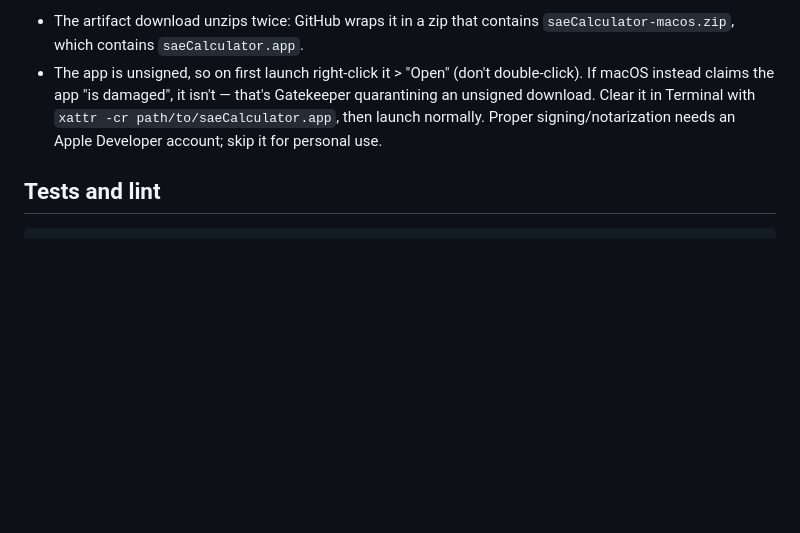
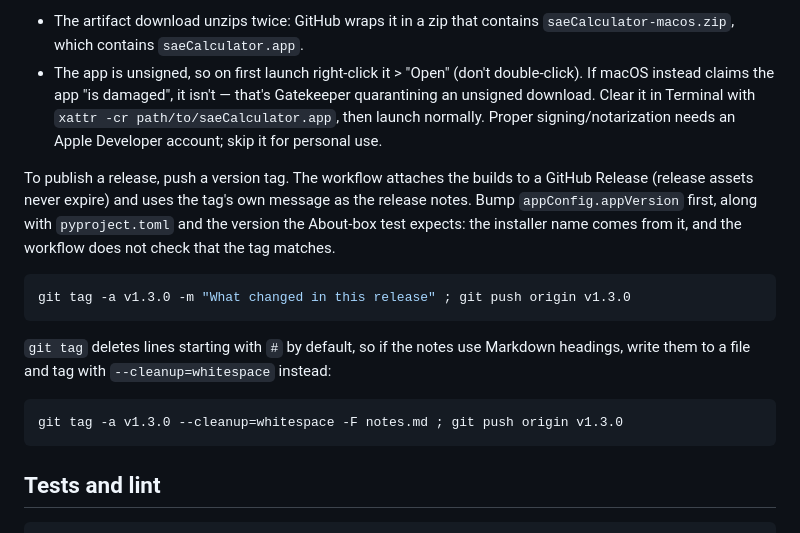
Before and after one commit to Charette-AI-Group/saeCalculator, a Markdown page: README.md, the part around the change. GitHub-like rendering; blank space fills up the shorter version.

Commit message:
Document publishing a release, and keeping headings in its notes
The README explained builds and artifacts but never how to publish a
release. It now does: bump the version, push a v* tag, and the tag's
message becomes the release notes (as of c352a48). It also says that
nothing checks the tag against appConfig here, unlike FRWB's workflow.

Same note as FRWB's README about git tag deleting "#" lines unless the
tag is made with --cleanup=whitespace.

Co-Authored-By: Claude Opus 5 <noreply@anthropic.com>

````diff
--- a/README.md
+++ b/README.md
@@ -120,6 +120,24 @@ Notes for the macOS app:
   signing/notarization needs an Apple Developer account; skip it for
   personal use.
 
+To publish a release, push a version tag. The workflow attaches the builds to
+a GitHub Release (release assets never expire) and uses the tag's own message
+as the release notes. Bump `appConfig.appVersion` first, along with
+`pyproject.toml` and the version the About-box test expects: the installer
+name comes from it, and the workflow does not check that the tag matches.
+
+```powershell
+git tag -a v1.3.0 -m "What changed in this release" ; git push origin v1.3.0
+```
+
+`git tag` deletes lines starting with `#` by default, so if the notes use
+Markdown headings, write them to a file and tag with `--cleanup=whitespace`
+instead:
+
+```powershell
+git tag -a v1.3.0 --cleanup=whitespace -F notes.md ; git push origin v1.3.0
+```
+
 ## Tests and lint
 
 ```powershell
````
